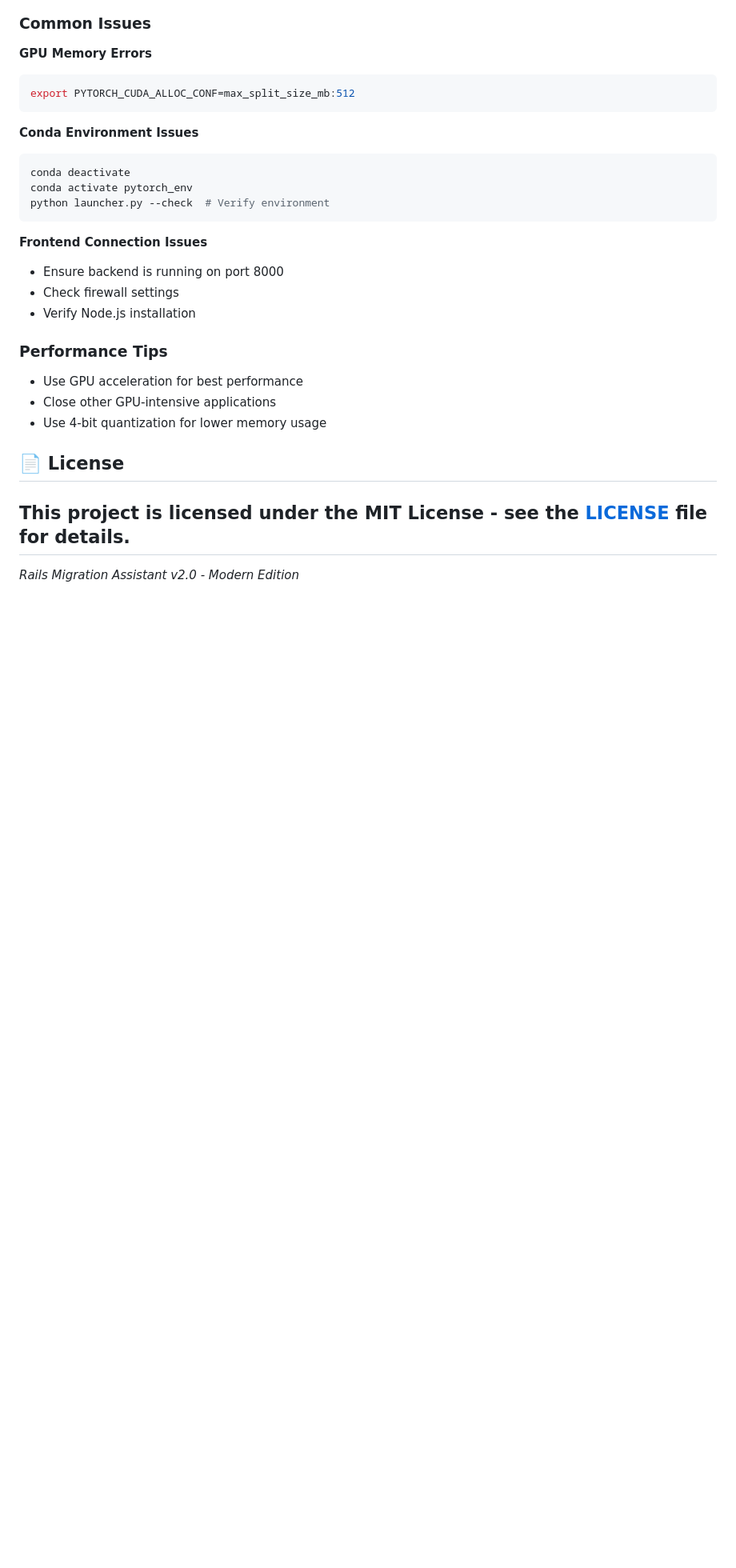
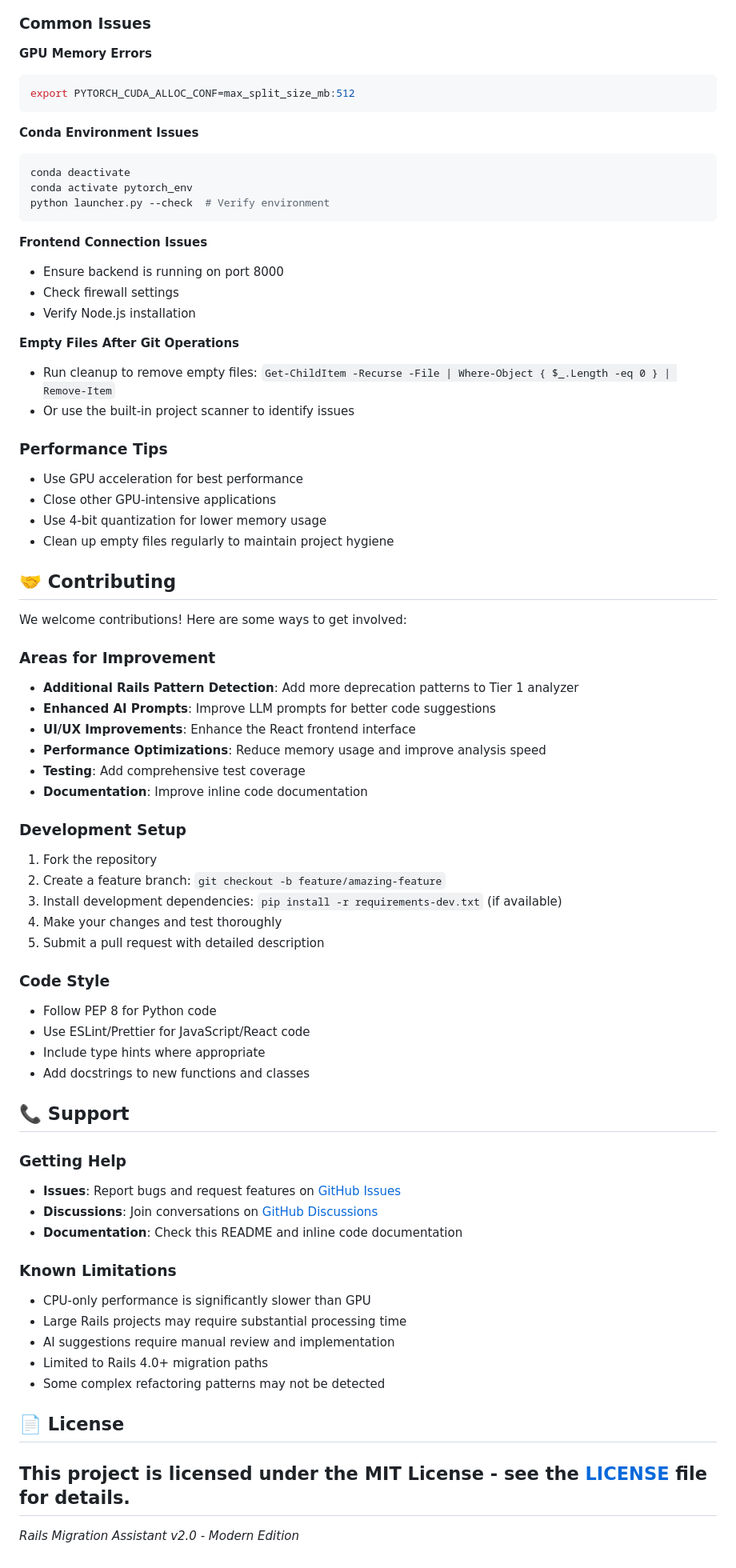
Before and after one commit to mohamad-hassan7/rails-migration-assistant, a Markdown page: README.md, the part around the change printed below. Shown: that part at 80% size. Rendered like a GitHub page; blank space fills up the shorter version.

Commit message:
Expand README with safety, contributing, and support info
Added sections on safety features, file safety, best practices, contributing guidelines, support channels, and known limitations. Clarified manual application of suggestions and improved usage instructions for better user understanding and project hygiene.

```diff
--- a/README.md
+++ b/README.md
@@ -216,10 +236,54 @@ python launcher.py --check  # Verify environment
 - Check firewall settings
 - Verify Node.js installation
 
+**Empty Files After Git Operations**
+- Run cleanup to remove empty files: `Get-ChildItem -Recurse -File | Where-Object { $_.Length -eq 0 } | Remove-Item`
+- Or use the built-in project scanner to identify issues
+
 ### Performance Tips
 - Use GPU acceleration for best performance
 - Close other GPU-intensive applications
 - Use 4-bit quantization for lower memory usage
+- Clean up empty files regularly to maintain project hygiene
+
+## 🤝 Contributing
+
+We welcome contributions! Here are some ways to get involved:
+
+### Areas for Improvement
+- **Additional Rails Pattern Detection**: Add more deprecation patterns to Tier 1 analyzer
+- **Enhanced AI Prompts**: Improve LLM prompts for better code suggestions
+- **UI/UX Improvements**: Enhance the React frontend interface
+- **Performance Optimizations**: Reduce memory usage and improve analysis speed
+- **Testing**: Add comprehensive test coverage
+- **Documentation**: Improve inline code documentation
+
+### Development Setup
+1. Fork the repository
+2. Create a feature branch: `git checkout -b feature/amazing-feature`
+3. Install development dependencies: `pip install -r requirements-dev.txt` (if available)
+4. Make your changes and test thoroughly
+5. Submit a pull request with detailed description
+
+### Code Style
+- Follow PEP 8 for Python code
+- Use ESLint/Prettier for JavaScript/React code
+- Include type hints where appropriate
+- Add docstrings to new functions and classes
+
+## 📞 Support
+
+### Getting Help
+- **Issues**: Report bugs and request features on [GitHub Issues](https://github.com/mohamed7456/rails-migration-assistant/issues)
+- **Discussions**: Join conversations on [GitHub Discussions](https://github.com/mohamed7456/rails-migration-assistant/discussions)
+- **Documentation**: Check this README and inline code documentation
+
+### Known Limitations
+- CPU-only performance is significantly slower than GPU
+- Large Rails projects may require substantial processing time
+- AI suggestions require manual review and implementation
+- Limited to Rails 4.0+ migration paths
+- Some complex refactoring patterns may not be detected
 
 ## 📄 License
 
```
Also changed, not shown: other parts of README.md (+23 -3 lines).
